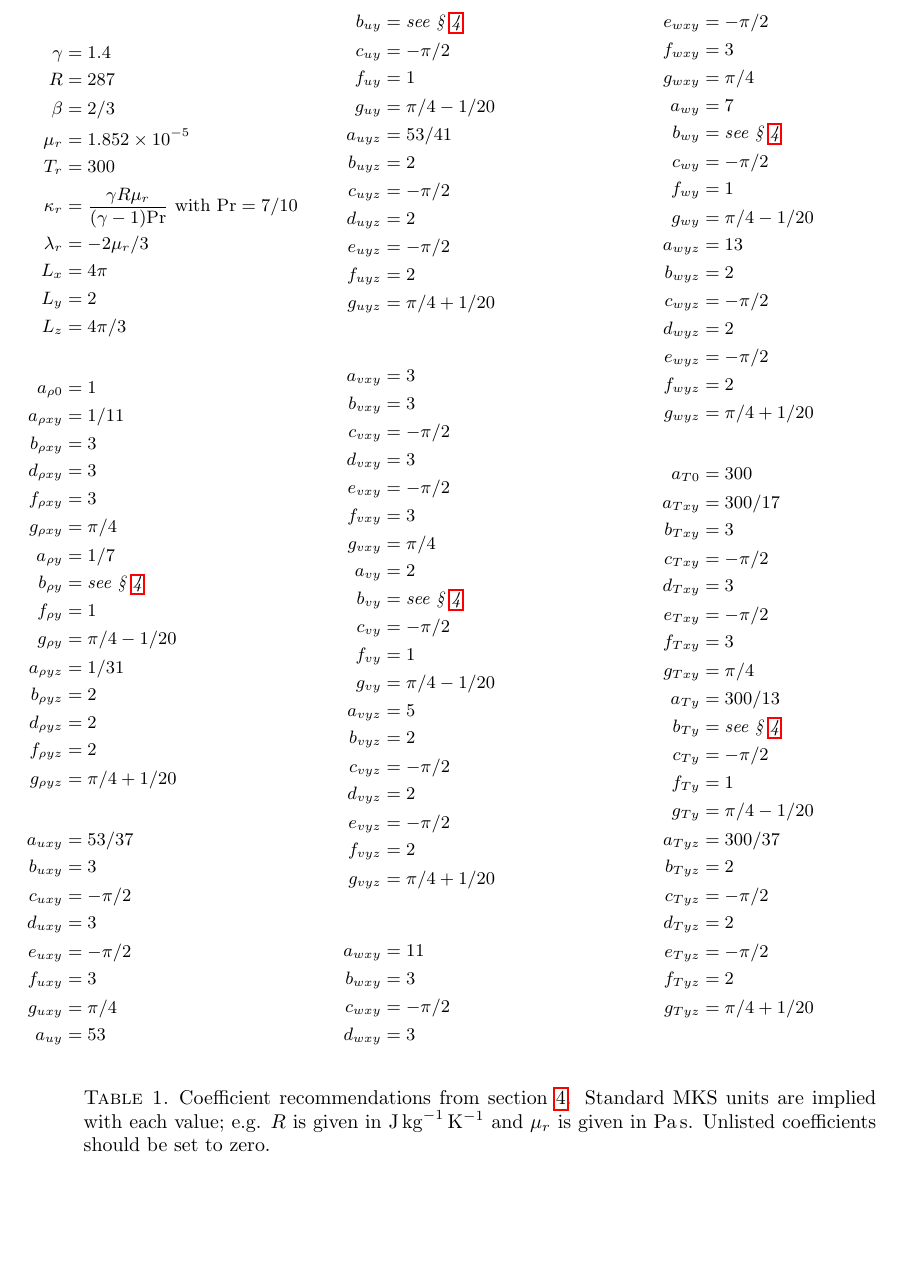
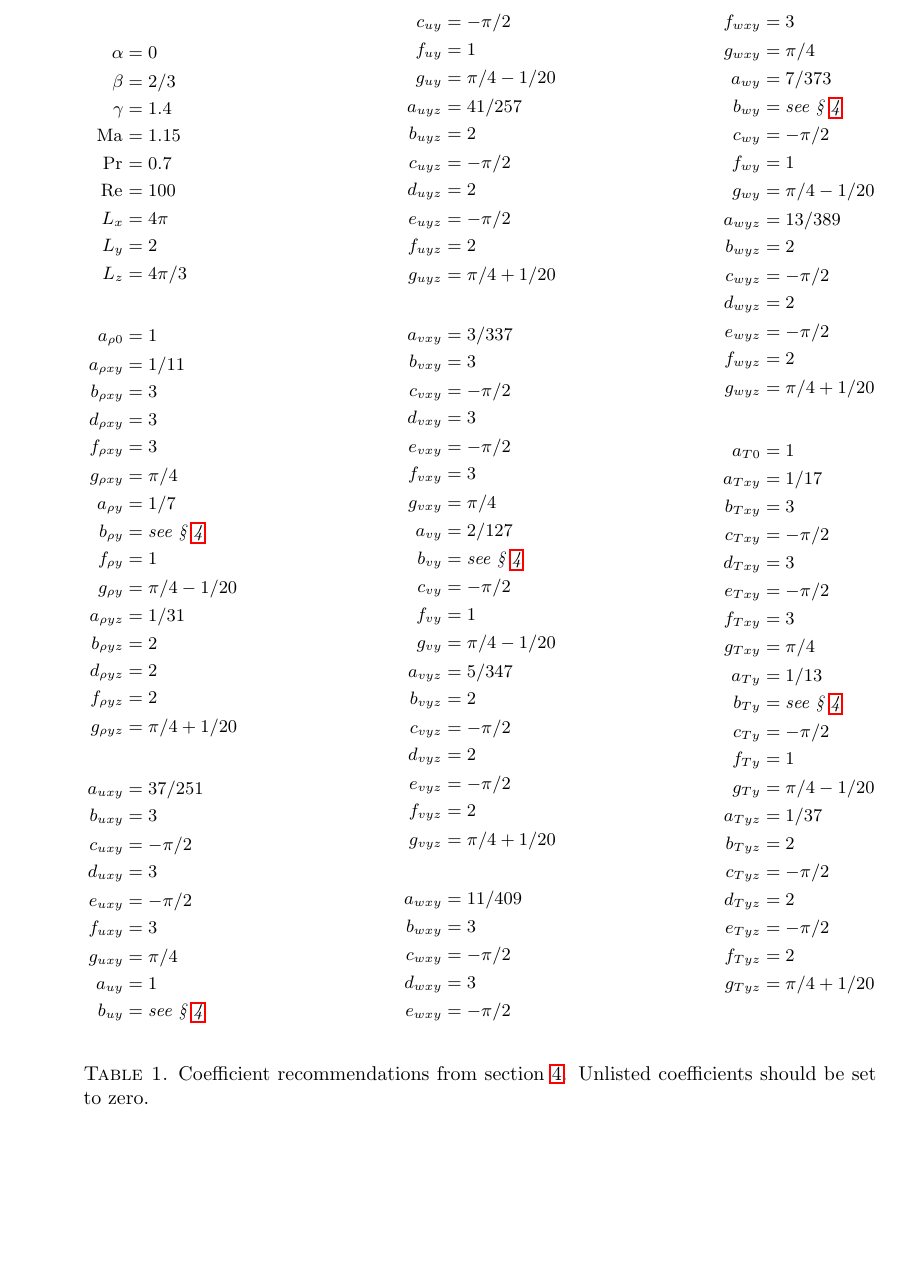
Before and after one commit to manufactured-solutions/analytical, a LaTeX paper (navier_stokes_comp_transient_powerlaw_rholut/writeup.tex): part of page 7 of 7, cut so that both start at the same text. Compiled offline with pdfLaTeX.

Commit message:
suzerain: #1199 fix nondimensional coefficients

```diff
--- a/navier_stokes_comp_transient_powerlaw_rholut/writeup.tex
+++ b/navier_stokes_comp_transient_powerlaw_rholut/writeup.tex
@@ -242,19 +242,17 @@ README:
 \begin{multicols}{3}
 \begin{small}
 \begin{align*}
-\gamma &= \num{1.4} \\
-R &= 287 \\
-\beta &= 2 / 3 \\
-\mu_r &= \num{1.852e-5} \\
-T_r &= 300 \\
-\kappa_r & = \frac{\gamma R \mu_r}{(\gamma - 1) \mbox{Pr}}
-             \text{ with }\mbox{Pr} = 7/10 \\
-\lambda_r & = - 2 \mu_r / 3 \\
-L_x &= 4 \pi \\
-L_y &= 2 \\
-L_z &= 4 \pi / 3 \\
+\alpha    &= 0          \\
+\beta     &= 2/3        \\
+\gamma    &= \num{1.4}  \\
+\Mach     &= \num{1.15} \\
+\Prandtl  &= \num{0.7}  \\
+\Reynolds &= 100 \\
+L_x       &= 4 \pi \\
+L_y       &= 2 \\
+L_z       &= 4 \pi / 3 \\
 \intertext{}
-a_{\rho{}0} &= 1 \\
+a_{\rho{}0}  &= 1 \\
 a_{\rho{}xy} &= 1 / 11 \\
 b_{\rho{}xy} &= 3 \\
 d_{\rho{}xy} &= 3 \\
@@ -277,12 +275,12 @@ d_{uxy} &= 3 \\
 e_{uxy} &= - \pi / 2 \\
 f_{uxy} &= 3 \\
 g_{uxy} &= \pi / 4 \\
-a_{uy} &= 53 \\
+a_{uy} &= 1 \\
 b_{uy} &= \text{\emph{see \textsection{}~\ref{sec:suggest}}} \\
 c_{uy} &= -\pi / 2 \\
 f_{uy} &= 1 \\
 g_{uy} &= \pi / 4 - 1 / 20 \\
-a_{uyz} &= 53 / 41 \\
+a_{uyz} &= 41 / 257 \\
 b_{uyz} &= 2 \\
 c_{uyz} &= - \pi / 2 \\
 d_{uyz} &= 2 \\
@@ -290,19 +288,19 @@ e_{uyz} &= - \pi / 2 \\
 f_{uyz} &= 2 \\
 g_{uyz} &= \pi / 4 + 1 / 20 \\
 \intertext{}
-a_{vxy} &= 3 \\
+a_{vxy} &= 3 / 337 \\
 b_{vxy} &= 3 \\
 c_{vxy} & = - \pi / 2 \\
 d_{vxy} & = 3         \\
 e_{vxy} & = - \pi / 2 \\
 f_{vxy} &= 3 \\
 g_{vxy} &= \pi / 4 \\
-a_{vy} &= 2 \\
+a_{vy} &= 2 / 127 \\
 b_{vy} &= \text{\emph{see \textsection{}~\ref{sec:suggest}}} \\
 c_{vy} &= - \pi / 2 \\
 f_{vy} &= 1 \\
 g_{vy} &= \pi / 4 - 1 / 20 \\
-a_{vyz} &= 5 \\
+a_{vyz} &= 5 / 347 \\
 b_{vyz} &= 2 \\
 c_{vyz} &= -\pi / 2 \\
 d_{vyz} &= 2 \\
@@ -310,19 +308,19 @@ e_{vyz} &= -\pi / 2 \\
 f_{vyz} &= 2 \\
 g_{vyz} &= \pi / 4 + 1 / 20 \\
 \intertext{}
-a_{wxy} &= 11 \\
+a_{wxy} &= 11 / 409 \\
 b_{wxy} &= 3 \\
 c_{wxy} &= -\pi / 2 \\
 d_{wxy} &= 3 \\
 e_{wxy} &= -\pi / 2 \\
 f_{wxy} &= 3 \\
 g_{wxy} &= \pi / 4 \\
-a_{wy} &= 7 \\
+a_{wy} &= 7 / 373 \\
 b_{wy} &= \text{\emph{see \textsection{}~\ref{sec:suggest}}} \\
 c_{wy} &= - \pi / 2 \\
 f_{wy} &= 1 \\
 g_{wy} &= \pi / 4 - 1 / 20 \\
-a_{wyz} &= 13 \\
+a_{wyz} &= 13 / 389 \\
 b_{wyz} &= 2 \\
 c_{wyz} &= - \pi / 2 \\
 d_{wyz} &= 2 \\
@@ -330,20 +328,20 @@ e_{wyz} &= - \pi / 2 \\
 f_{wyz} &= 2 \\
 g_{wyz} &= \pi / 4 + 1 / 20 \\
 \intertext{}
-a_{T0} &= 300 \\
-a_{Txy} &= 300 / 17 \\
+a_{T0} &= 1 \\
+a_{Txy} &= 1 / 17 \\
 b_{Txy} &= 3 \\
 c_{Txy} &= - \pi / 2 \\
 d_{Txy} &= 3 \\
 e_{Txy} &= - \pi / 2 \\
 f_{Txy} &= 3 \\
 g_{Txy} &= \pi / 4 \\
-a_{Ty} &= 300 / 13 \\
+a_{Ty} &= 1 / 13 \\
 b_{Ty} &= \text{\emph{see \textsection{}~\ref{sec:suggest}}} \\
 c_{Ty} &= - \pi / 2 \\
 f_{Ty} &= 1 \\
 g_{Ty} &= \pi / 4 - 1 / 20 \\
-a_{Tyz} &= 300 / 37 \\
+a_{Tyz} &= 1 / 37 \\
 b_{Tyz} &= 2 \\
 c_{Tyz} &= - \pi / 2 \\
 d_{Tyz} &= 2 \\
@@ -354,10 +352,6 @@ g_{Tyz} &= \pi / 4 + 1 / 20 \\
 \end{small}
 \end{multicols}
 \caption{Coefficient recommendations from section~\ref{sec:suggest}.
-         Standard MKS units are implied with each value; e.g.
-         $R$ is given in
-         \si{\joule\per\kilo\gram\per\kelvin} and $\mu_r$ is given in
-         \si{\pascal\second}.
          Unlisted coefficients should be set to zero.
          \label{tbl:auxcoeff}}
 \end{table}
```
Also changed, not shown: navier_stokes_comp_transient_powerlaw_rholut/writeup.tex (8 more changed lines), 2 other files.
